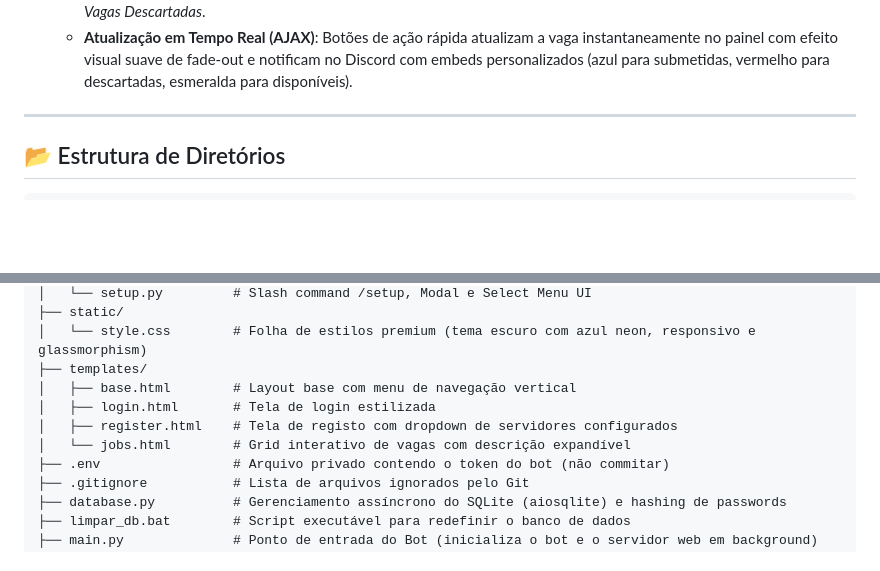
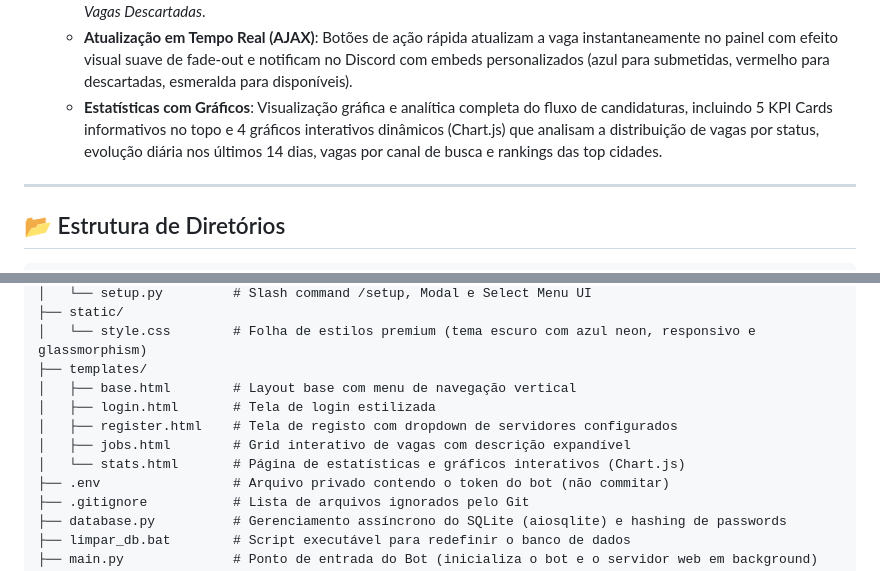
Before and after one commit to andyoliveiraa/V2-BOT_EMPREGO, a Markdown page: README.md, 2 parts joined by grey strips. Drawn GitHub-style; blank space fills up the shorter version.

Commit message:
docs: add documentation for new analytics dashboard and stats page using Chart.js

```diff
--- a/README.md
+++ b/README.md
@@ -25,6 +25,7 @@ O **Project-Emprego** é um bot para Discord assíncrono e pronto para produçã
     *   **Autenticação**: Registo e Login de utilizadores associando-os aos seus servidores Discord configurados (lidos dinamicamente da base de dados).
     *   **Gestão de Fluxo**: Três visualizações separadas: *Vagas Disponíveis*, *Vagas Submetidas* (vagas às quais já se candidatou) e *Vagas Descartadas*.
     *   **Atualização em Tempo Real (AJAX)**: Botões de ação rápida atualizam a vaga instantaneamente no painel com efeito visual suave de fade-out e notificam no Discord com embeds personalizados (azul para submetidas, vermelho para descartadas, esmeralda para disponíveis).
+    *   **Estatísticas com Gráficos**: Visualização gráfica e analítica completa do fluxo de candidaturas, incluindo 5 KPI Cards informativos no topo e 4 gráficos interativos dinâmicos (Chart.js) que analisam a distribuição de vagas por status, evolução diária nos últimos 14 dias, vagas por canal de busca e rankings das top cidades.
 
 ---
 
@@ -41,7 +42,8 @@ V2-BOT_EMPREGO/
 │   ├── base.html        # Layout base com menu de navegação vertical
 │   ├── login.html       # Tela de login estilizada
 │   ├── register.html    # Tela de registo com dropdown de servidores configurados
-│   └── jobs.html        # Grid interativo de vagas com descrição expandível
+│   ├── jobs.html        # Grid interativo de vagas com descrição expandível
+│   └── stats.html       # Página de estatísticas e gráficos interativos (Chart.js)
 ├── .env                 # Arquivo privado contendo o token do bot (não commitar)
 ├── .gitignore           # Lista de arquivos ignorados pelo Git
 ├── database.py          # Gerenciamento assíncrono do SQLite (aiosqlite) e hashing de passwords
```
